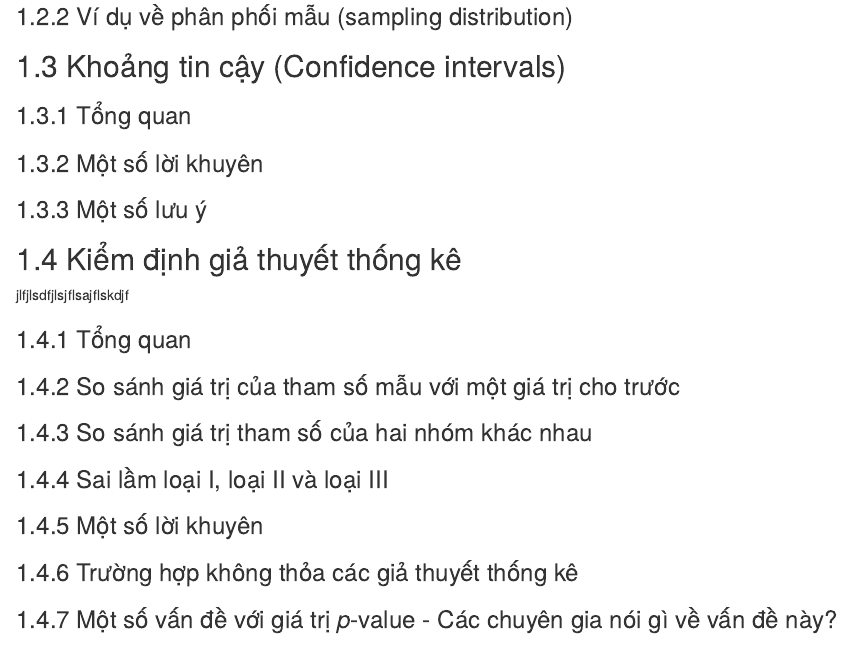
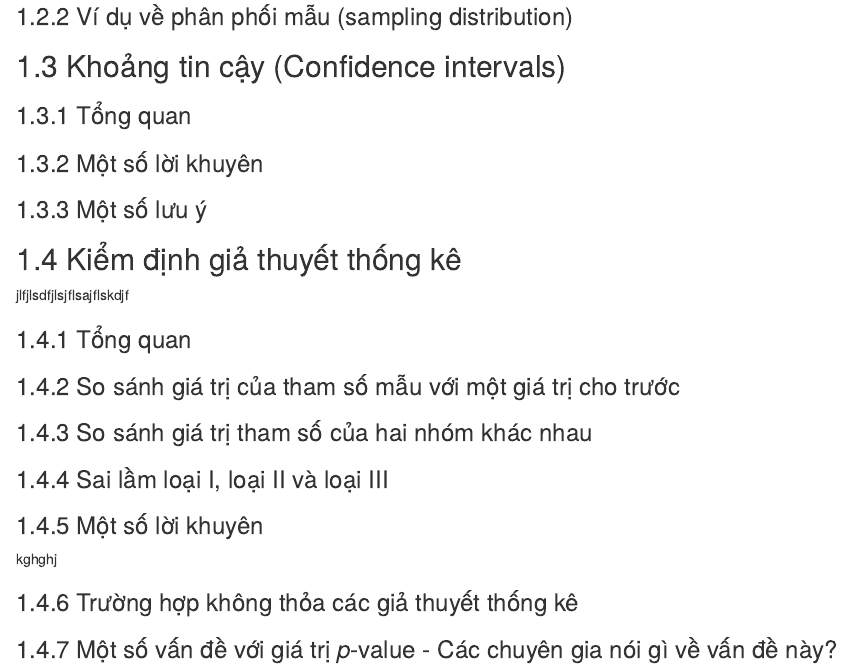
Before and after one commit to NLU-BiostatisticsClub/statistics-for-ecologists-course-notes-translation-project, an R Markdown document (02_r-basics.Rmd): the page in a window 1100 px wide, from 260 px down. Rendered offline with R 4.5, knitr and Pandoc, with nearby package versions; drawn as R Markdown's standard HTML page in place of the format the file asks for; some code elsewhere in the file could not run offline.

Commit message:
Update 02_r-basics.Rmd
contributor editing

```diff
--- a/02_r-basics.Rmd
+++ b/02_r-basics.Rmd
@@ -38,6 +38,8 @@ jlfjlsdfjlsjflsajflskdjf
 
 ### Một số lời khuyên
 
+kghghj
+
 ### Trường hợp không thỏa các giả thuyết thống kê
 
 ### Một số vấn đề với giá trị *p*-value - Các chuyên gia nói gì về vấn đề này?
```
